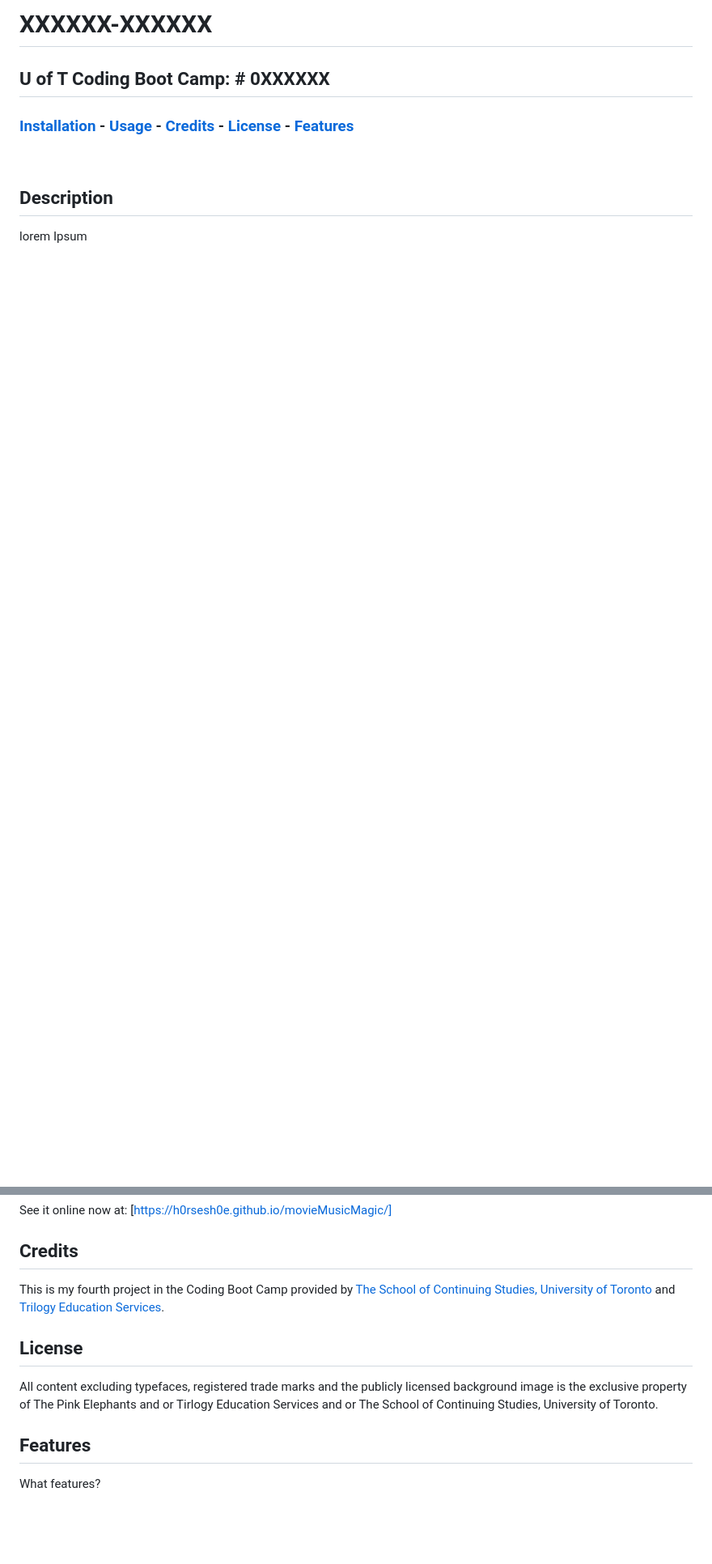
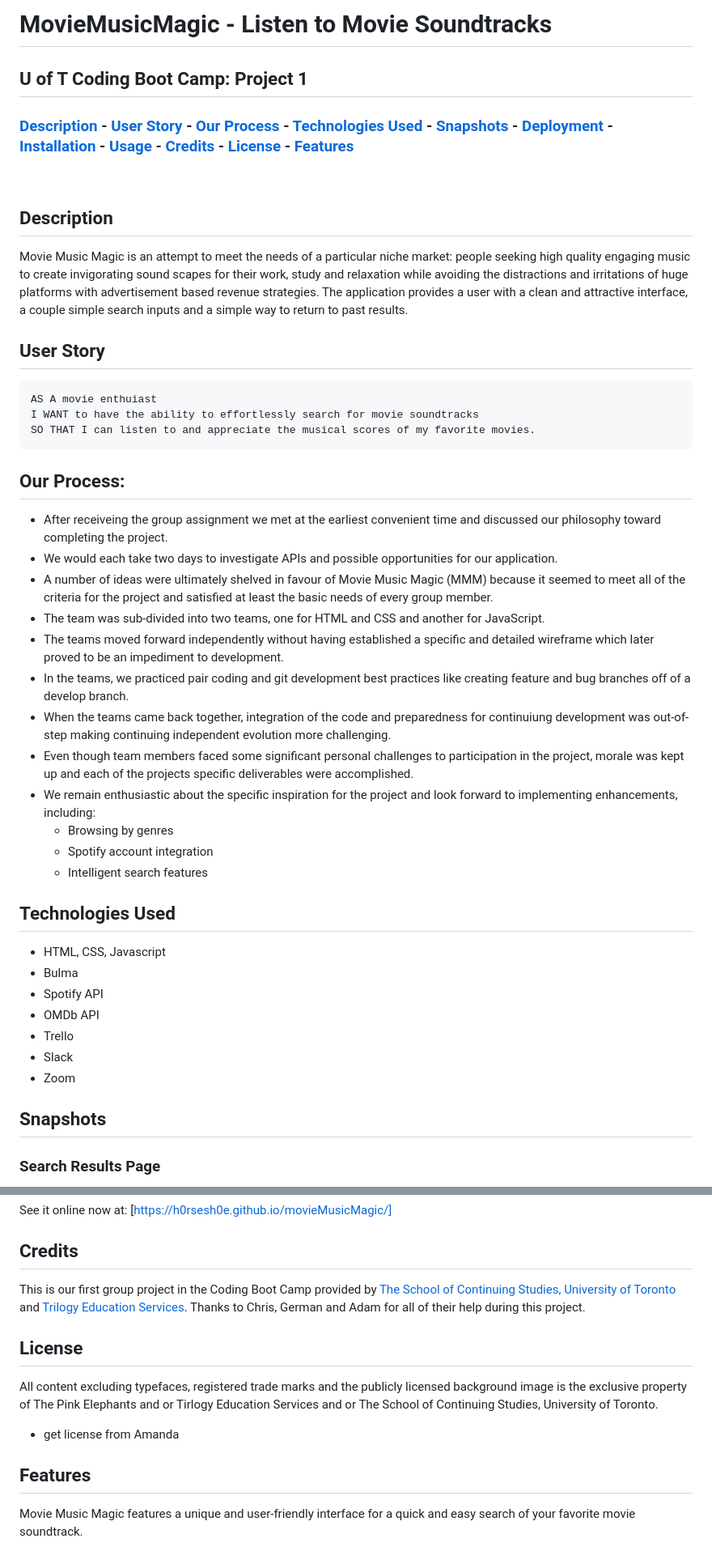
Before and after one commit to H0RSESH0E/movieMusicMagic, a Markdown page: README.md, 2 parts joined by grey strips. Shown: that part at 81% size. Drawn GitHub-style; blank space fills up the shorter version.

````diff
--- a/README.md
+++ b/README.md
@@ -1,9 +1,47 @@
 
-# <Your-Project-Title>XXXXXX-XXXXXX
-## U of T Coding Boot Camp: # 0XXXXXX
-### [Installation](#installation)  - [Usage](#usage)  - [Credits](#credits)  - [License](#license) - [Features](#Features)
+# <Your-Project-Title>MovieMusicMagic - Listen to Movie Soundtracks
+## U of T Coding Boot Camp: Project 1
+### [Description](#description)  - [User Story](#user-story)  -  [Our Process](#our-process)  - [Technologies Used](#technologies-used)  - [Snapshots](#snapshots)  - [Deployment](#snapshots)  - [Installation](#installation)  - [Usage](#usage)  - [Credits](#credits)  - [License](#license) - [Features](#features)
 &nbsp;
 ## Description
-lorem Ipsum
+
+Movie Music Magic is an attempt to meet the needs of a particular niche market: people seeking high quality engaging music to create invigorating sound scapes for their work, study and relaxation while avoiding the distractions and irritations of huge platforms with advertisement based revenue strategies.
+The application provides a user with a clean and attractive interface, a couple simple search inputs and a simple way to return to past results.
+
+## User Story
+
+```
+AS A movie enthuiast
+I WANT to have the ability to effortlessly search for movie soundtracks
+SO THAT I can listen to and appreciate the musical scores of my favorite movies.
+```
+
+## Our Process:
+- After receiveing the group assignment we met at the earliest convenient time and discussed our philosophy toward completing the project.
+- We would each take two days to investigate APIs and possible opportunities for our application.
+- A number of ideas were ultimately shelved in favour of Movie Music Magic (MMM) because it seemed to meet all of the criteria for the project and satisfied at least the basic needs of every group member.
+- The team was sub-divided into two teams, one for HTML and CSS and another for JavaScript.
+- The teams moved forward independently without having established a specific and detailed wireframe which later proved to be an impediment to development.
+- In the teams, we practiced pair coding and git development best practices like creating feature and bug branches off of a develop branch.
+- When the teams came back together, integration of the code and preparedness for continuiung development was out-of-step making continuing independent evolution more challenging.
+- Even though team members faced some significant personal challenges to participation in the project, morale was kept up and each of the projects specific deliverables were accomplished.
+- We remain enthusiastic about the specific inspiration for the project and look forward to implementing enhancements, including:
+    - Browsing by genres
+    - Spotify account integration
+    - Intelligent search features
+
+## Technologies Used
+
+- HTML, CSS, Javascript
+- Bulma
+- Spotify API
+- OMDb API
+- Trello
+- Slack
+- Zoom
+
+## Snapshots
+
+### Search Results Page
 
 
@@ -23,10 +70,11 @@ Use this webpage to learn more about your favourite Movies and TV shows.
 See it online now at: [https://h0rsesh0e.github.io/movieMusicMagic/]
 
 ## Credits
-This is my fourth project in the Coding Boot Camp provided by [The School of Continuing Studies, University of Toronto](https://learn.utoronto.ca/) and [Trilogy Education Services](https://www.trilogyed.com/).
+This is our first group project in the Coding Boot Camp provided by [The School of Continuing Studies, University of Toronto](https://learn.utoronto.ca/) and [Trilogy Education Services](https://www.trilogyed.com/). Thanks to Chris, German and Adam for all of their help during this project.
 
 ## License
 All content excluding typefaces, registered trade marks and the publicly licensed background image is the exclusive property of The Pink Elephants and or Tirlogy Education Services and or The School of Continuing Studies, University of Toronto.
+- get license from Amanda
 
 ## Features
-What features?
+Movie Music Magic features a unique and user-friendly interface for a quick and easy search of your favorite movie soundtrack.
````
Also changed, not shown: other parts of README.md (+12 -3 lines), assets/images/homepage.png (added), assets/images/search-results.jpg (added), assets/images/searchpage.jpg (added), assets/images/searchpage.png (added), 1 other file.
